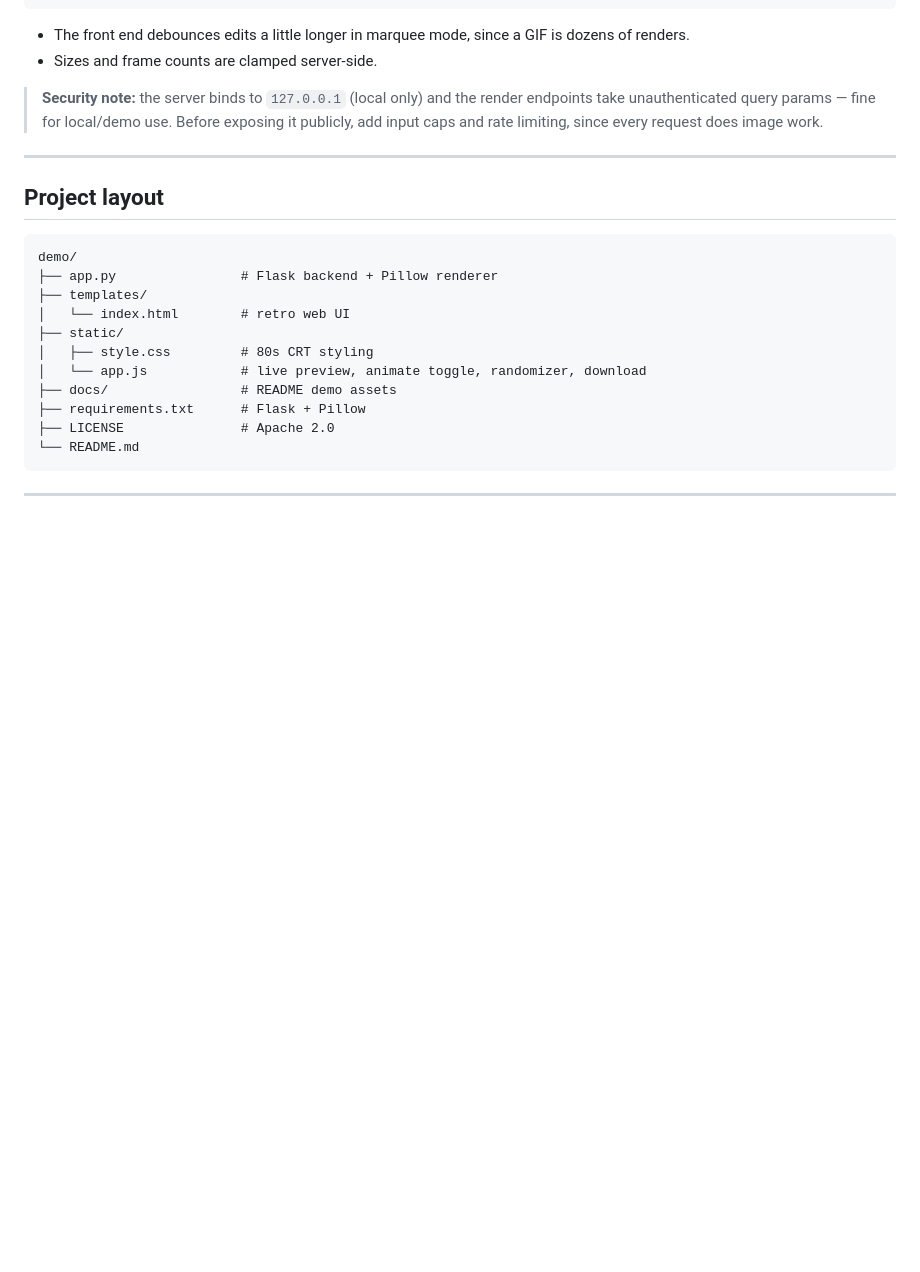
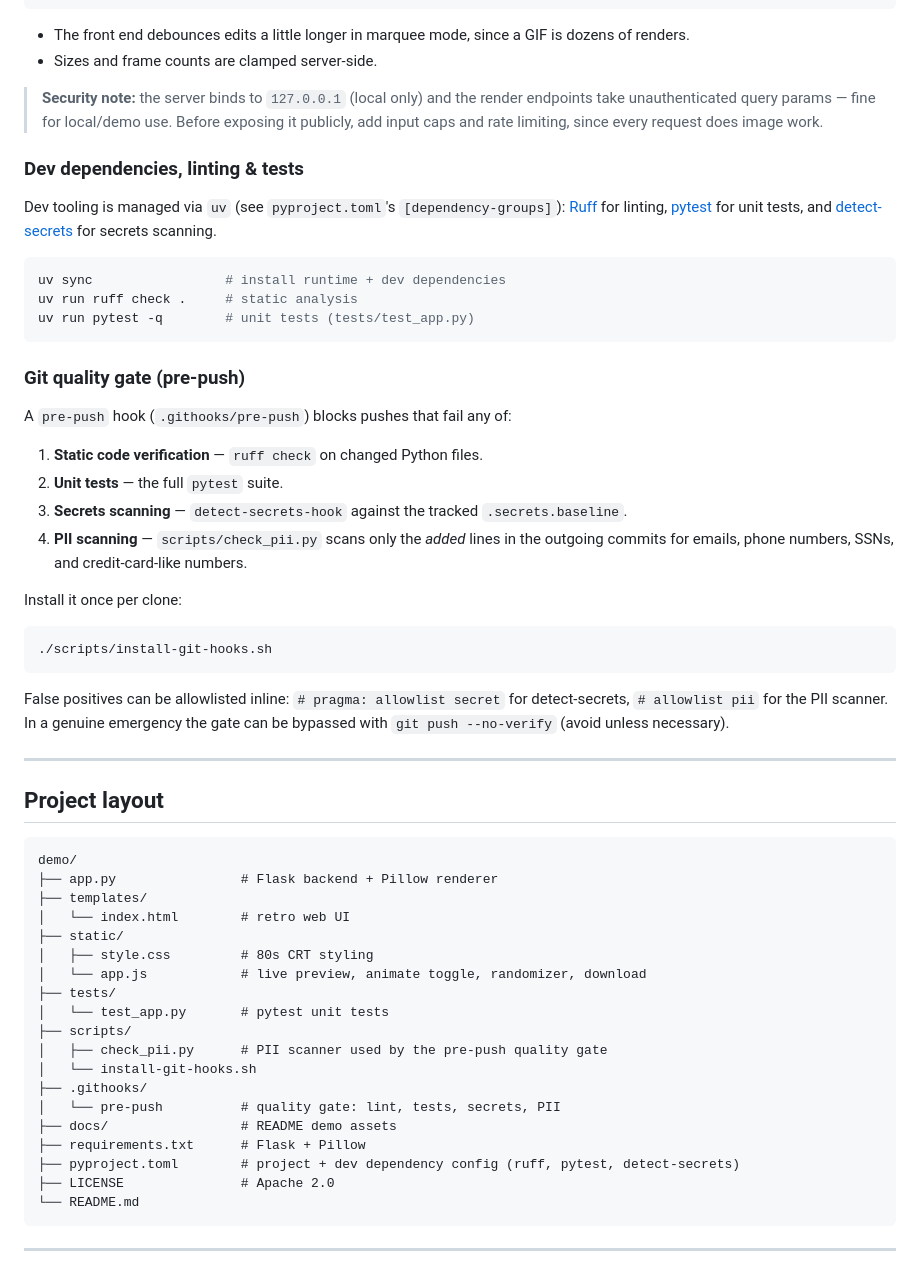
Before and after one commit to Walsen/bannermania-demo, a Markdown page: README.md, the part around the change. Rendered like a GitHub page; blank space fills up the shorter version.

Commit message:
docs: document dev tooling, tests, and the pre-push quality gate

````diff
--- a/README.md
+++ b/README.md
@@ -198,6 +198,41 @@ curl -s http://127.0.0.1:5001/health | python -m json.tool
 > exposing it publicly, add input caps and rate limiting, since every request
 > does image work.
 
+### Dev dependencies, linting & tests
+
+Dev tooling is managed via `uv` (see `pyproject.toml`'s `[dependency-groups]`):
+[Ruff](https://docs.astral.sh/ruff/) for linting, [pytest](https://docs.pytest.org/)
+for unit tests, and [detect-secrets](https://github.com/Yelp/detect-secrets) for
+secrets scanning.
+
+```bash
+uv sync                 # install runtime + dev dependencies
+uv run ruff check .     # static analysis
+uv run pytest -q        # unit tests (tests/test_app.py)
+```
+
+### Git quality gate (pre-push)
+
+A `pre-push` hook (`.githooks/pre-push`) blocks pushes that fail any of:
+
+1. **Static code verification** — `ruff check` on changed Python files.
+2. **Unit tests** — the full `pytest` suite.
+3. **Secrets scanning** — `detect-secrets-hook` against the tracked
+   `.secrets.baseline`.
+4. **PII scanning** — `scripts/check_pii.py` scans only the *added* lines in
+   the outgoing commits for emails, phone numbers, SSNs, and credit-card-like
+   numbers.
+
+Install it once per clone:
+
+```bash
+./scripts/install-git-hooks.sh
+```
+
+False positives can be allowlisted inline: `# pragma: allowlist secret` for
+detect-secrets, `# allowlist pii` for the PII scanner. In a genuine emergency
+the gate can be bypassed with `git push --no-verify` (avoid unless necessary).
+
 ---
 
 ## Project layout
@@ -210,8 +245,16 @@ demo/
 ├── static/
 │   ├── style.css         # 80s CRT styling
 │   └── app.js            # live preview, animate toggle, randomizer, download
+├── tests/
+│   └── test_app.py       # pytest unit tests
+├── scripts/
+│   ├── check_pii.py      # PII scanner used by the pre-push quality gate
+│   └── install-git-hooks.sh
+├── .githooks/
+│   └── pre-push          # quality gate: lint, tests, secrets, PII
 ├── docs/                 # README demo assets
 ├── requirements.txt      # Flask + Pillow
+├── pyproject.toml        # project + dev dependency config (ruff, pytest, detect-secrets)
 ├── LICENSE               # Apache 2.0
 └── README.md
 ```
````
